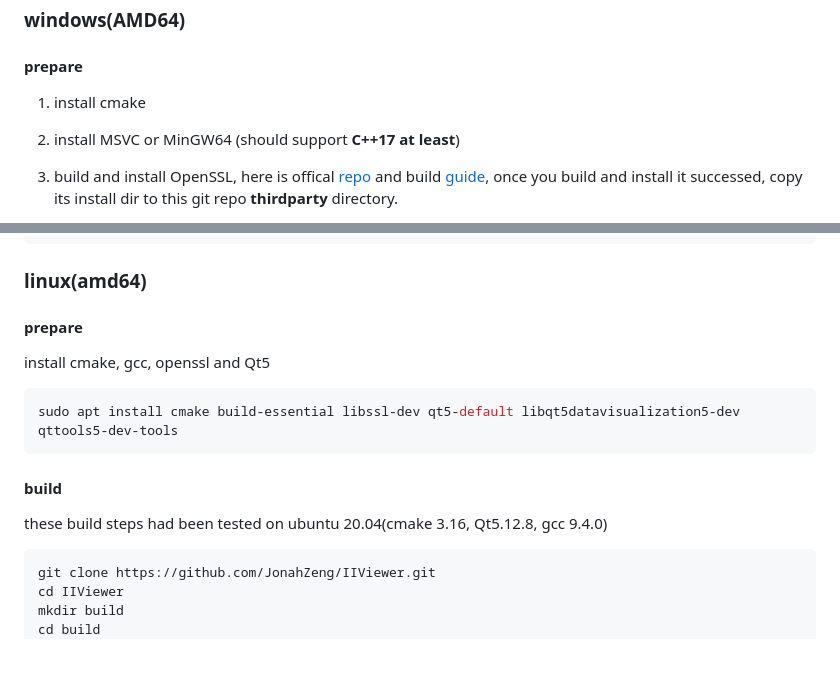
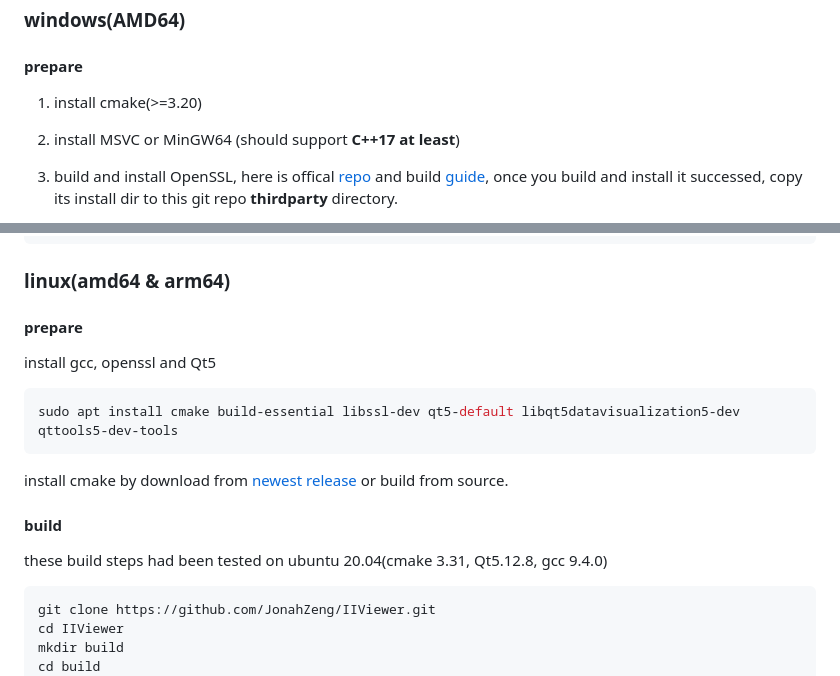
Before and after one commit to JonahZeng/IIViewer, a Markdown page: README.md, 2 parts joined by grey strips. GitHub-like rendering; blank space fills up the shorter version.

Commit message:
update readme for ubuntu arm64

````diff
--- a/README.md
+++ b/README.md
@@ -32,7 +32,7 @@ that's all.
 ## Build from source code
 ### windows(AMD64)
 #### prepare
-1. install cmake
+1. install cmake(>=3.20)
 2. install MSVC or MinGW64 (should support **C++17 at least**)
 3. build and install OpenSSL, here is offical [repo](https://github.com/openssl/openssl) and build [guide](https://github.com/openssl/openssl/blob/master/NOTES-WINDOWS.md), once you build and install it successed, copy its install dir to this git repo **thirdparty** directory.
 
@@ -75,14 +75,15 @@ cmake .. -DCMAKE_PREFIX_PATH=YOUR_QT_INSTALL_DIR
 cmake --build . --config Release
 ```
 
-### linux(amd64)
+### linux(amd64 & arm64)
 #### prepare
-install cmake, gcc, openssl and Qt5
+install gcc, openssl and Qt5
 ```bash
 sudo apt install cmake build-essential libssl-dev qt5-default libqt5datavisualization5-dev qttools5-dev-tools
 ```
+install cmake by download from [newest release ](https://github.com/Kitware/CMake/releases) or build from source.
 #### build
-these build steps had been tested on ubuntu 20.04(cmake 3.16, Qt5.12.8, gcc 9.4.0)
+these build steps had been tested on ubuntu 20.04(cmake 3.31, Qt5.12.8, gcc 9.4.0)
 ```bash
 git clone https://github.com/JonahZeng/IIViewer.git
 cd IIViewer
````
